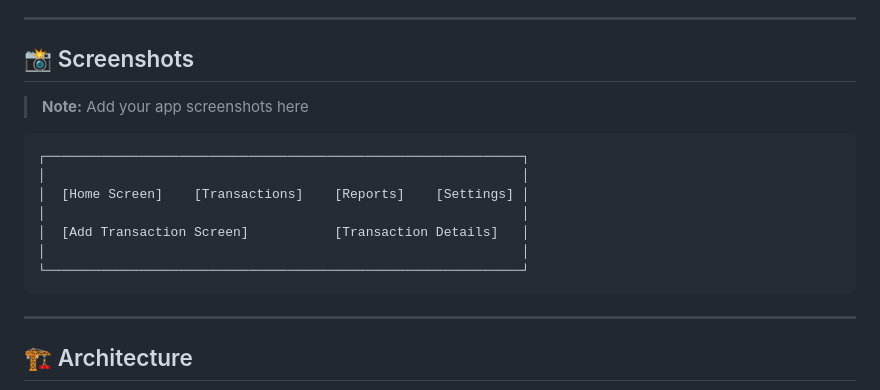
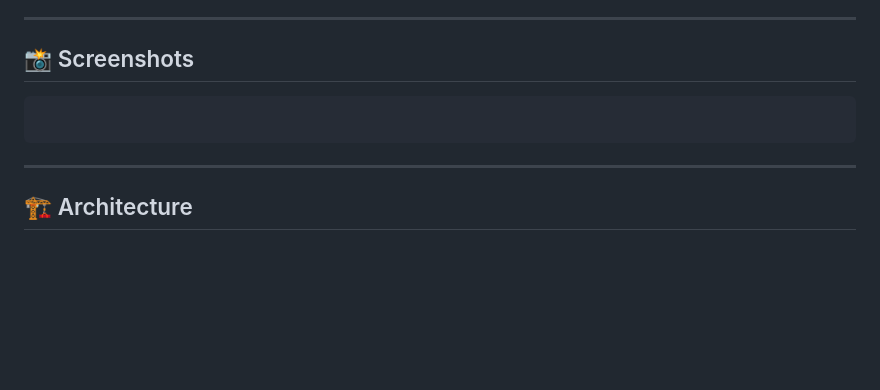
Before and after one commit to alielbanna/flutter-finance-tracker, a Markdown page: README.md, the part around the change. Rendered like a GitHub page; blank space fills up the shorter version.

Commit message:
Update README by removing screenshot placeholders
Removed placeholder note and example screenshot layout from README.

````diff
--- a/README.md
+++ b/README.md
@@ -84,16 +84,8 @@ Money Master is a comprehensive personal finance management application designed
 
 ## 📸 Screenshots
 
-> **Note:** Add your app screenshots here
+```
 
-```
-┌─────────────────────────────────────────────────────────────┐
-│                                                             │
-│  [Home Screen]    [Transactions]    [Reports]    [Settings] │
-│                                                             │
-│  [Add Transaction Screen]           [Transaction Details]   │
-│                                                             │
-└─────────────────────────────────────────────────────────────┘
 ```
 
 ---
````
